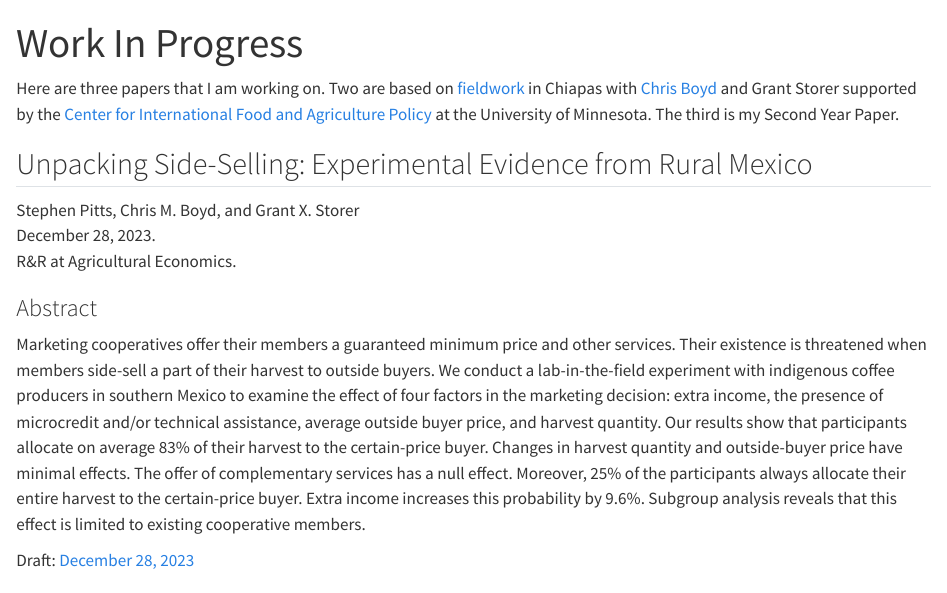
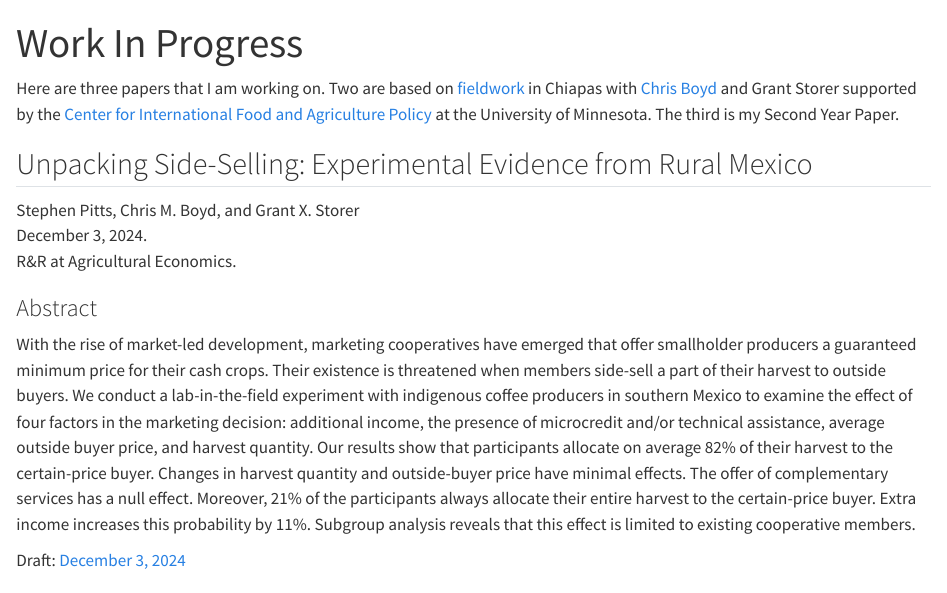
Before and after one commit to spittssj/spittssj.github.io, a Quarto document (workinprogress.qmd): the page in a window 1100 px wide, from its top. Rendered offline with R 4.5, knitr and Pandoc in place of Quarto, with nearby package versions.

Commit message:
Update work in progress
With new version of experiment paper.

```diff
--- a/workinprogress.qmd
+++ b/workinprogress.qmd
@@ -1,5 +1,9 @@
 ---
 title: "Work In Progress"
+resources:
+  - "pdf/ChiapasExperimentPaper_20241203.pdf"
+  - "pdf/ChiapasHoneyPaper_20240718.pdf"
+  - "pdf/PittsSYPSep6.pdf"
 ---
 
 Here are three papers that I am working on. Two are based
@@ -10,22 +14,23 @@ at the University of Minnesota. The third is my Second Year Paper.
 
 ## Unpacking Side-Selling: Experimental Evidence from Rural Mexico
 Stephen Pitts, Chris M. Boyd, and Grant X. Storer
-December 28, 2023.
+December 3, 2024.
 R&R at Agricultural Economics.
 
 ### Abstract
-Marketing cooperatives offer their members a guaranteed minimum price and other services.
-Their existence is threatened when members side-sell a part of their harvest to outside buyers.
-We conduct a lab-in-the-field experiment with indigenous coffee producers in southern Mexico
-to examine the effect of four factors in the marketing decision: extra income, the presence
-of microcredit and/or technical assistance, average outside buyer price, and harvest quantity.
-Our results show that participants allocate on average 83% of their harvest to the certain-price
-buyer. Changes in harvest quantity and outside-buyer price have minimal effects. The offer
-of complementary services has a null effect. Moreover, 25% of the participants always allocate
-their entire harvest to the certain-price buyer. Extra income increases this probability by 9.6%.
-Subgroup analysis reveals that this effect is limited to existing cooperative members.
+With the rise of market-led development, marketing cooperatives have emerged that offer
+smallholder producers a guaranteed minimum price for their cash crops. Their existence is
+threatened when members side-sell a part of their harvest to outside buyers. We conduct a
+lab-in-the-field experiment with indigenous coffee producers in southern Mexico to examine the
+effect of four factors in the marketing decision: additional income, the presence of microcredit
+and/or technical assistance, average outside buyer price, and harvest quantity. Our results show
+that participants allocate on average 82% of their harvest to the certain-price buyer. Changes
+in harvest quantity and outside-buyer price have minimal effects. The offer of complementary
+services has a null effect. Moreover, 21% of the participants always allocate their entire harvest
+to the certain-price buyer. Extra income increases this probability by 11%. Subgroup analysis
+reveals that this effect is limited to existing cooperative members.
 
-Draft: [December 28, 2023](pdf/ChiapasExperimentPaper_20231228.pdf)
+Draft: [December 3, 2024](pdf/ChiapasExperimentPaper_20241203.pdf)
 
 ## Sweet and Timely Insurance: The Role of Honey in Reducing Coffee Producer Food Insecurity Exposure in Mexico
 Grant X. Storer, Stephen Pitts, Chris M. Boyd, Jesse Anttila-Hughes
```
Also changed, not shown: docs/search.json, pdf/ChiapasExperimentPaper_20231228.pdf (added), 2 other files.
